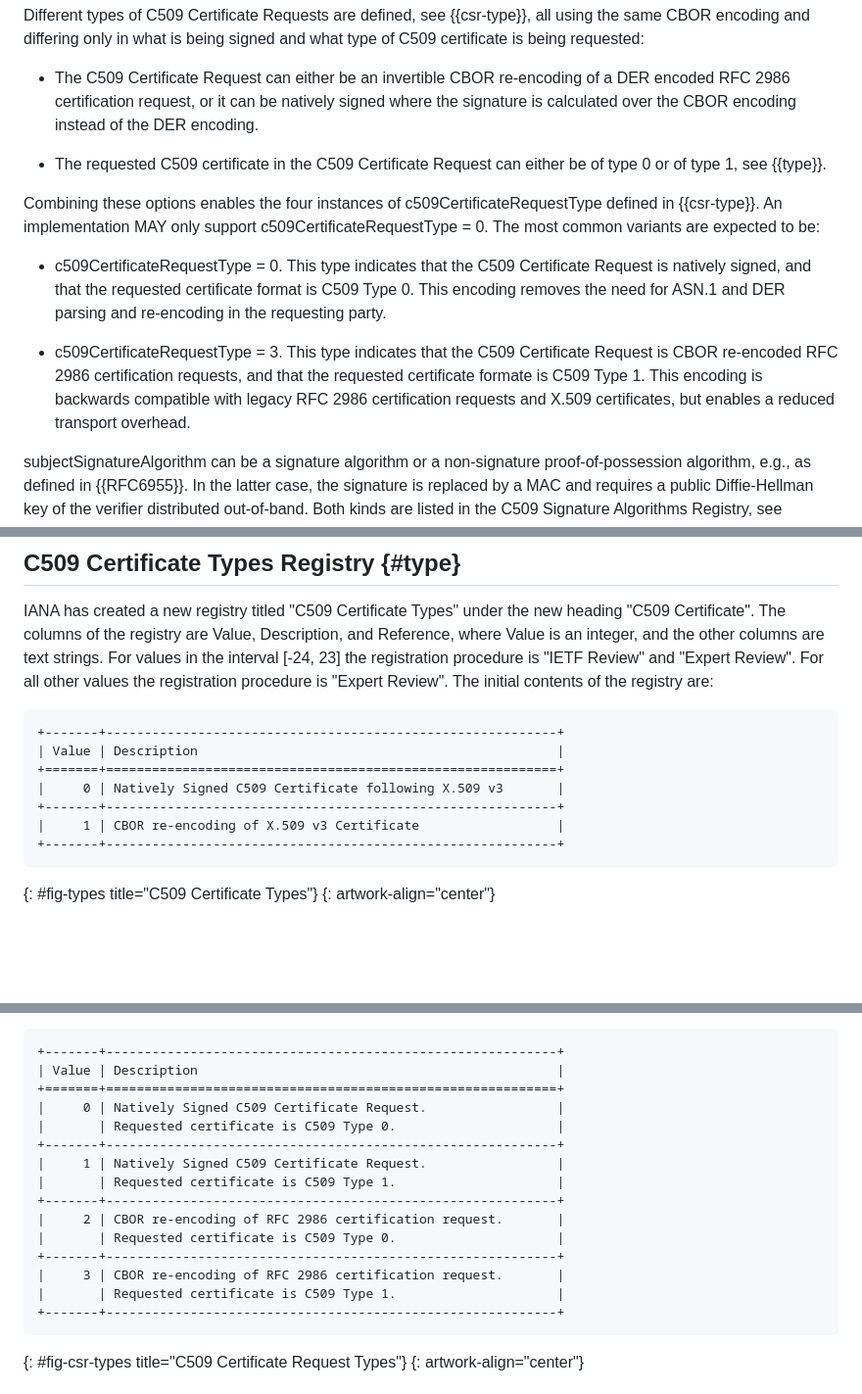
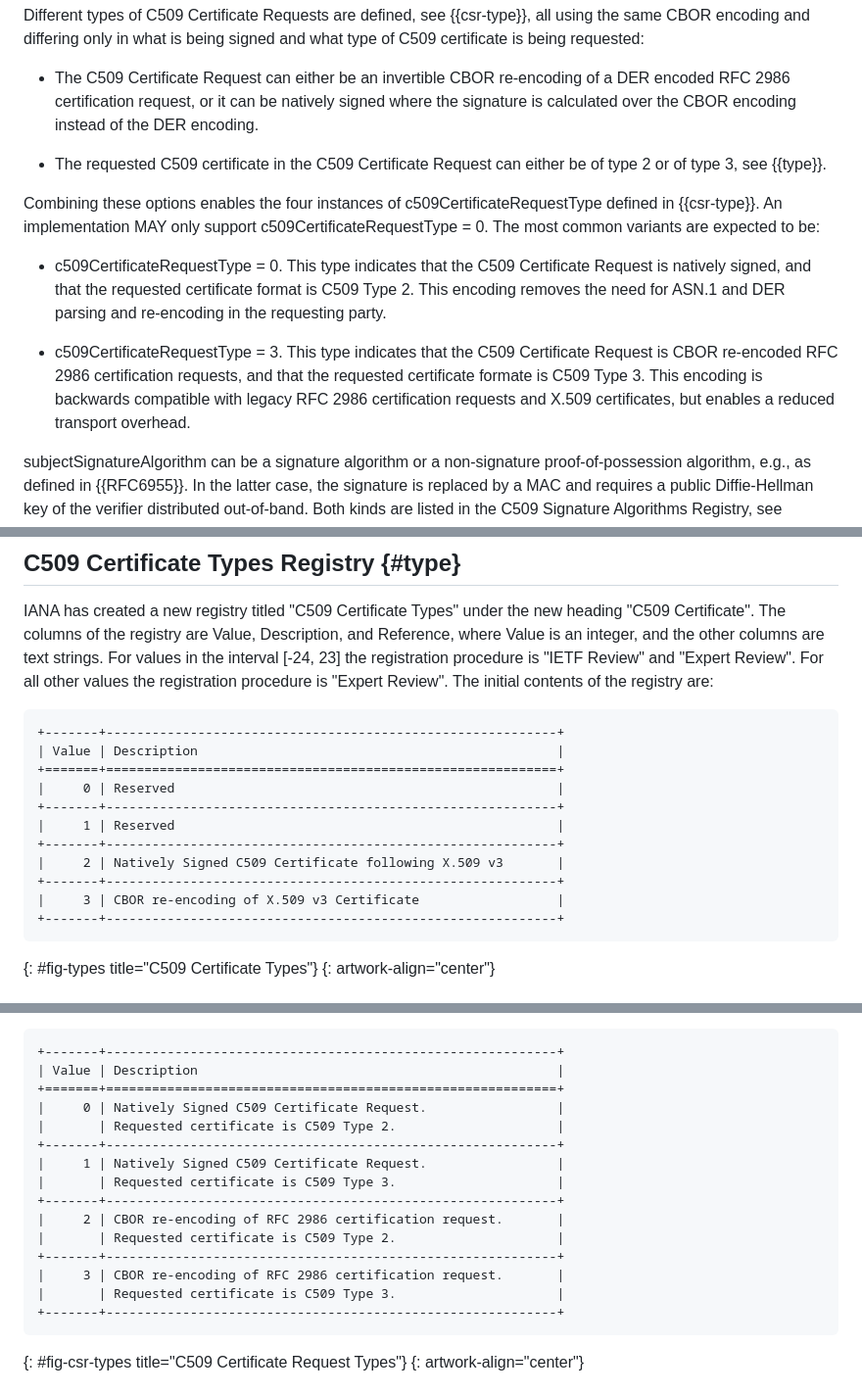
Before and after one commit to cose-wg/CBOR-certificates, a Markdown page: draft-ietf-cose-cbor-encoded-cert.md, 3 parts joined by grey strips. Shown at 98% size. GitHub-like rendering; blank space fills up the shorter version.

Commit message:
Change 0 and 1 to 2 and 3

```diff
--- a/draft-ietf-cose-cbor-encoded-cert.md
+++ b/draft-ietf-cose-cbor-encoded-cert.md
@@ -511,13 +511,13 @@ Different types of C509 Certificate Requests are defined, see {{csr-type}}, all
 
 * The C509 Certificate Request can either be an invertible CBOR re-encoding of a DER encoded RFC 2986 certification request, or it can be natively signed where the signature is calculated over the CBOR encoding instead of the DER encoding.
 
-* The requested C509 certificate in the C509 Certificate Request can either be of type 0 or of type 1, see {{type}}.
+* The requested C509 certificate in the C509 Certificate Request can either be of type 2 or of type 3, see {{type}}.
 
 Combining these options enables the four instances of c509CertificateRequestType defined in {{csr-type}}. An implementation MAY only support c509CertificateRequestType = 0. The most common variants are expected to be:
 
-* c509CertificateRequestType = 0. This type indicates that the C509 Certificate Request is natively signed, and that the requested certificate format is C509 Type 0. This encoding removes the need for ASN.1 and DER parsing and re-encoding in the requesting party.
-
-* c509CertificateRequestType = 3. This type indicates that the C509 Certificate Request is CBOR re-encoded RFC 2986 certification requests, and that the requested certificate formate is C509 Type 1. This encoding is backwards compatible with legacy RFC 2986 certification requests and X.509 certificates, but enables a reduced transport overhead.
+* c509CertificateRequestType = 0. This type indicates that the C509 Certificate Request is natively signed, and that the requested certificate format is C509 Type 2. This encoding removes the need for ASN.1 and DER parsing and re-encoding in the requesting party.
+
+* c509CertificateRequestType = 3. This type indicates that the C509 Certificate Request is CBOR re-encoded RFC 2986 certification requests, and that the requested certificate formate is C509 Type 3. This encoding is backwards compatible with legacy RFC 2986 certification requests and X.509 certificates, but enables a reduced transport overhead.
 
 subjectSignatureAlgorithm can be a signature algorithm or a non-signature proof-of-possession algorithm, e.g., as defined in {{RFC6955}}. In the latter case, the signature is replaced by a MAC and requires a public Diffie-Hellman key of the verifier distributed out-of-band. Both kinds are listed in the C509 Signature Algorithms Registry, see {{sigalg}}. Note that Section 5.6.3.2 of {{SP-800-56A}} allows a key agreement key pair to be used with a signature algorithm in certificate requests.
 
@@ -629,9 +629,13 @@ IANA has created a new registry titled "C509 Certificate Types" under the new he
 +-------+-----------------------------------------------------------+
 | Value | Description                                               |
 +=======+===========================================================+
-|     0 | Natively Signed C509 Certificate following X.509 v3       |
-+-------+-----------------------------------------------------------+
-|     1 | CBOR re-encoding of X.509 v3 Certificate                  |
+|     0 | Reserved                                                  |
++-------+-----------------------------------------------------------+
+|     1 | Reserved                                                  |
++-------+-----------------------------------------------------------+
+|     2 | Natively Signed C509 Certificate following X.509 v3       |
++-------+-----------------------------------------------------------+
+|     3 | CBOR re-encoding of X.509 v3 Certificate                  |
 +-------+-----------------------------------------------------------+
 ~~~~~~~~~~~
 {: #fig-types title="C509 Certificate Types"}
@@ -646,16 +650,16 @@ IANA has created a new registry titled "C509 Certificate Request Types" under th
 | Value | Description                                               |
 +=======+===========================================================+
 |     0 | Natively Signed C509 Certificate Request.                 |
-|       | Requested certificate is C509 Type 0.                     |
+|       | Requested certificate is C509 Type 2.                     |
 +-------+-----------------------------------------------------------+
 |     1 | Natively Signed C509 Certificate Request.                 |
-|       | Requested certificate is C509 Type 1.                     |
+|       | Requested certificate is C509 Type 3.                     |
 +-------+-----------------------------------------------------------+
 |     2 | CBOR re-encoding of RFC 2986 certification request.       |
-|       | Requested certificate is C509 Type 0.                     |
+|       | Requested certificate is C509 Type 2.                     |
 +-------+-----------------------------------------------------------+
 |     3 | CBOR re-encoding of RFC 2986 certification request.       |
-|       | Requested certificate is C509 Type 1.                     |
+|       | Requested certificate is C509 Type 3.                     |
 +-------+-----------------------------------------------------------+
 ~~~~~~~~~~~
 {: #fig-csr-types title="C509 Certificate Request Types"}
```
Also changed, not shown: other parts of draft-ietf-cose-cbor-encoded-cert.md (+3 -3 lines).
